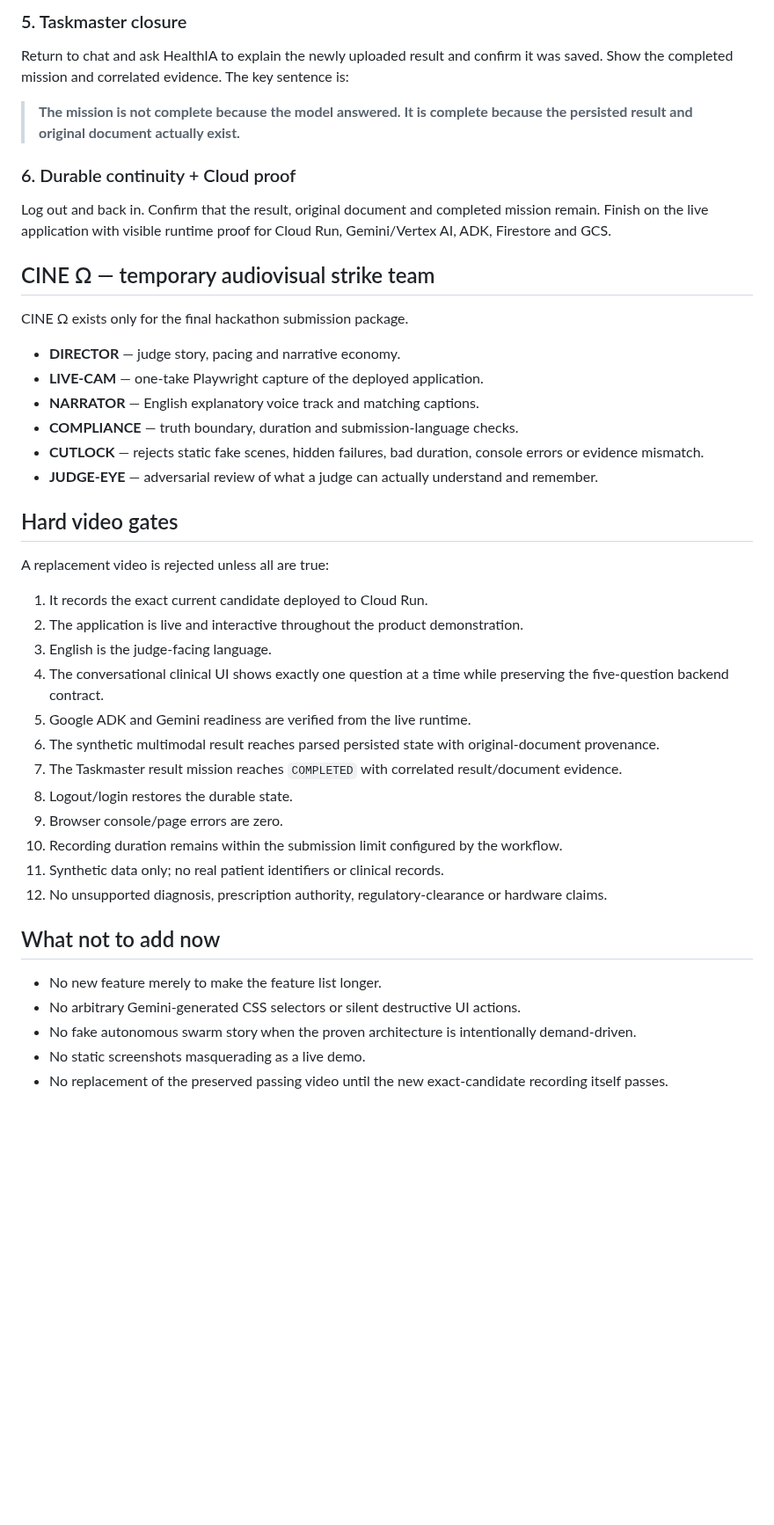
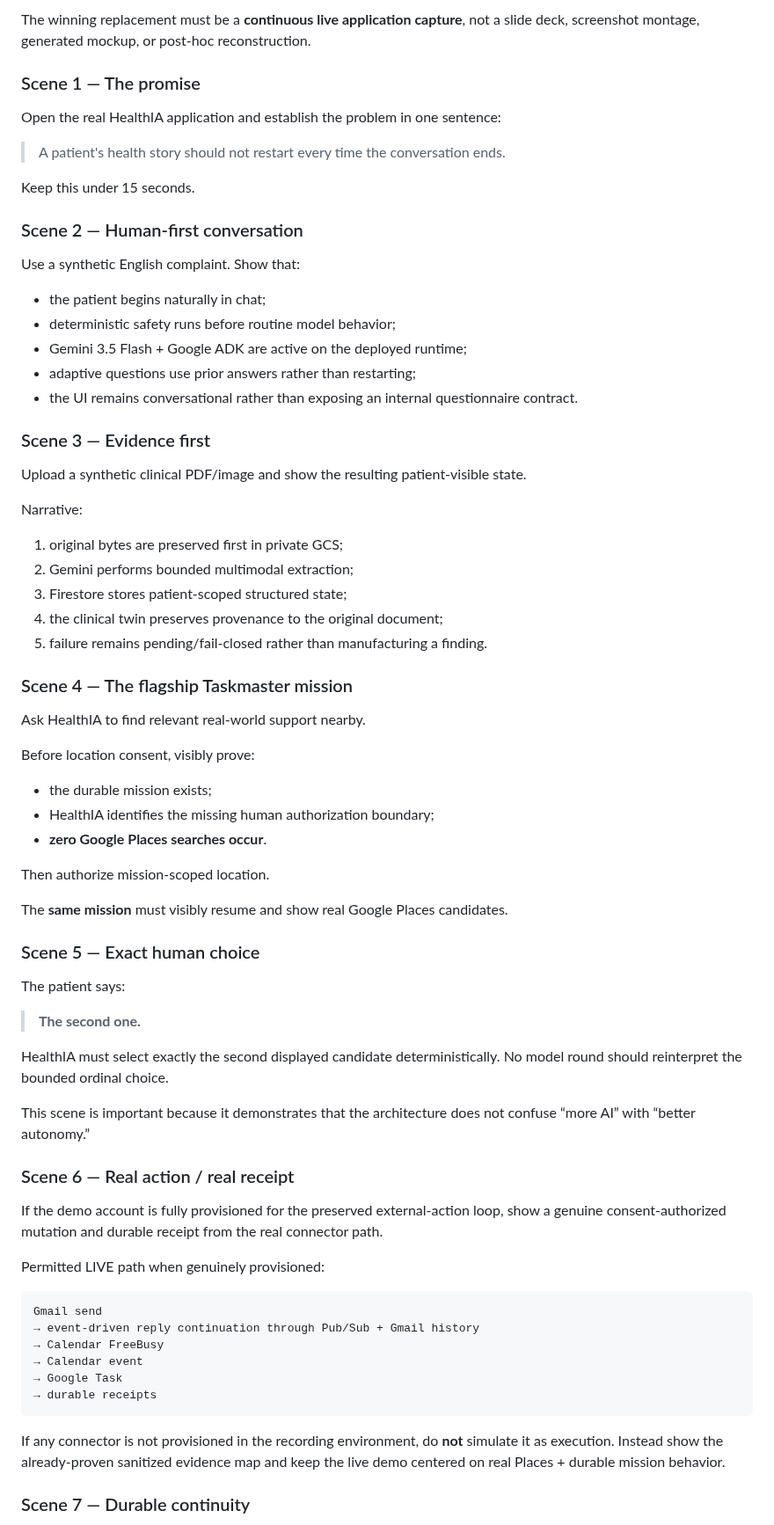
Before and after one commit to arisnachy/healthia-one, a Markdown page: docs/HACKATHON_WIN_PLAN.md, the part around one of its changes. Shown at 88% size. GitHub-like rendering; blank space fills up the shorter version.

````diff
--- a/docs/HACKATHON_WIN_PLAN.md
+++ b/docs/HACKATHON_WIN_PLAN.md
@@ -63,46 +81,76 @@ Upload one synthetic laboratory PDF. Show the real result surface after parsing
 
-### 5. Taskmaster closure
+The winning replacement must be a **continuous live application capture**, not a slide deck, screenshot montage, generated mockup, or post-hoc reconstruction.
 
-Return to chat and ask HealthIA to explain the newly uploaded result and confirm it was saved. Show the completed mission and correlated evidence. The key sentence is:
+### Scene 1 — The promise
 
-> **The mission is not complete because the model answered. It is complete because the persisted result and original document actually exist.**
+Open the real HealthIA application and establish the problem in one sentence:
 
-### 6. Durable continuity + Cloud proof
+> A patient's health story should not restart every time the conversation ends.
 
-Log out and back in. Confirm that the result, original document and completed mission remain. Finish on the live application with visible runtime proof for Cloud Run, Gemini/Vertex AI, ADK, Firestore and GCS.
+Keep this under 15 seconds.
 
-## CINE Ω — temporary audiovisual strike team
+### Scene 2 — Human-first conversation
 
-CINE Ω exists only for the final hackathon submission package.
+Use a synthetic English complaint. Show that:
 
-- **DIRECTOR** — judge story, pacing and narrative economy.
-- **LIVE-CAM** — one-take Playwright capture of the deployed application.
-- **NARRATOR** — English explanatory voice track and matching captions.
-- **COMPLIANCE** — truth boundary, duration and submission-language checks.
-- **CUTLOCK** — rejects static fake scenes, hidden failures, bad duration, console errors or evidence mismatch.
-- **JUDGE-EYE** — adversarial review of what a judge can actually understand and remember.
+- the patient begins naturally in chat;
+- deterministic safety runs before routine model behavior;
+- Gemini 3.5 Flash + Google ADK are active on the deployed runtime;
+- adaptive questions use prior answers rather than restarting;
+- the UI remains conversational rather than exposing an internal questionnaire contract.
 
-## Hard video gates
+### Scene 3 — Evidence first
 
-A replacement video is rejected unless all are true:
+Upload a synthetic clinical PDF/image and show the resulting patient-visible state.
 
-1. It records the exact current candidate deployed to Cloud Run.
-2. The application is live and interactive throughout the product demonstration.
-3. English is the judge-facing language.
-4. The conversational clinical UI shows exactly one question at a time while preserving the five-question backend contract.
-5. Google ADK and Gemini readiness are verified from the live runtime.
-6. The synthetic multimodal result reaches parsed persisted state with original-document provenance.
-7. The Taskmaster result mission reaches `COMPLETED` with correlated result/document evidence.
-8. Logout/login restores the durable state.
-9. Browser console/page errors are zero.
-10. Recording duration remains within the submission limit configured by the workflow.
-11. Synthetic data only; no real patient identifiers or clinical records.
-12. No unsupported diagnosis, prescription authority, regulatory-clearance or hardware claims.
+Narrative:
 
-## What not to add now
+1. original bytes are preserved first in private GCS;
+2. Gemini performs bounded multimodal extraction;
+3. Firestore stores patient-scoped structured state;
+4. the clinical twin preserves provenance to the original document;
+5. failure remains pending/fail-closed rather than manufacturing a finding.
 
-- No new feature merely to make the feature list longer.
-- No arbitrary Gemini-generated CSS selectors or silent destructive UI actions.
-- No fake autonomous swarm story when the proven architecture is intentionally demand-driven.
-- No static screenshots masquerading as a live demo.
-- No replacement of the preserved passing video until the new exact-candidate recording itself passes.
+### Scene 4 — The flagship Taskmaster mission
+
+Ask HealthIA to find relevant real-world support nearby.
+
+Before location consent, visibly prove:
+
+- the durable mission exists;
+- HealthIA identifies the missing human authorization boundary;
+- **zero Google Places searches occur**.
+
+Then authorize mission-scoped location.
+
+The **same mission** must visibly resume and show real Google Places candidates.
+
+### Scene 5 — Exact human choice
+
+The patient says:
+
+> **The second one.**
+
+HealthIA must select exactly the second displayed candidate deterministically. No model round should reinterpret the bounded ordinal choice.
+
+This scene is important because it demonstrates that the architecture does not confuse “more AI” with “better autonomy.”
+
+### Scene 6 — Real action / real receipt
+
+If the demo account is fully provisioned for the preserved external-action loop, show a genuine consent-authorized mutation and durable receipt from the real connector path.
+
+Permitted LIVE path when genuinely provisioned:
+
+```text
+Gmail send
+→ event-driven reply continuation through Pub/Sub + Gmail history
+→ Calendar FreeBusy
+→ Calendar event
+→ Google Task
+→ durable receipts
+```
+
+If any connector is not provisioned in the recording environment, do **not** simulate it as execution. Instead show the already-proven sanitized evidence map and keep the live demo centered on real Places + durable mission behavior.
+
+### Scene 7 — Durable continuity
+
````
Also changed, not shown: other parts of docs/HACKATHON_WIN_PLAN.md (+134 -44 lines).
